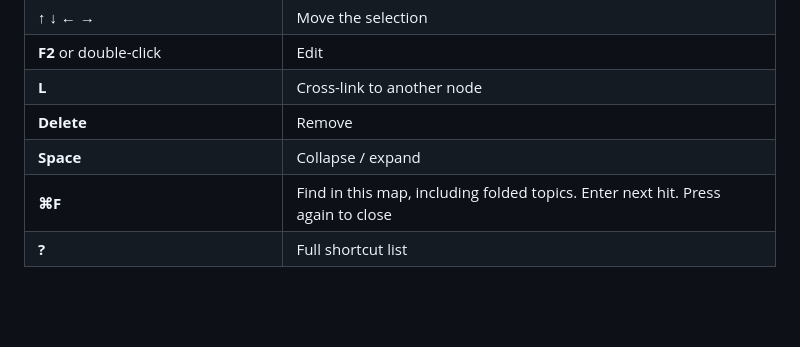
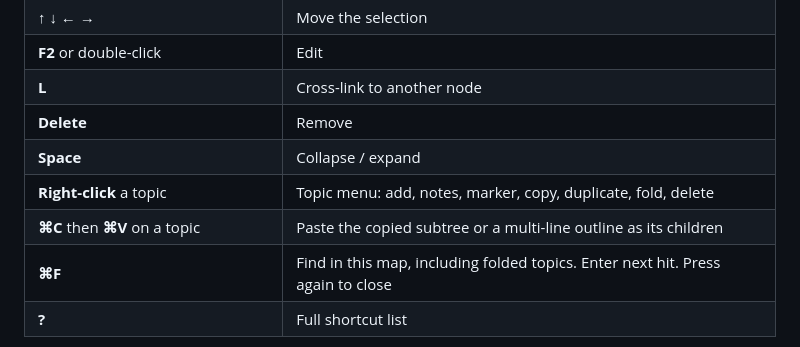
Before and after one commit to RocStone/roc-mind-spark, a Markdown page: README.md, the part around the change. Drawn GitHub-style; blank space fills up the shorter version.

```diff
--- a/README.md
+++ b/README.md
@@ -74,6 +74,8 @@ The default shortcut is deliberately busy so it rarely collides with the app beh
 | **L** | Cross-link to another node |
 | **Delete** | Remove |
 | **Space** | Collapse / expand |
+| **Right-click** a topic | Topic menu: add, notes, marker, copy, duplicate, fold, delete |
+| **⌘C** then **⌘V** on a topic | Paste the copied subtree or a multi-line outline as its children |
 | **⌘F** | Find in this map, including folded topics. Enter next hit. Press again to close |
 | **?** | Full shortcut list |
 
```
Also changed, not shown: README.zh.md (+2 -0 lines).
